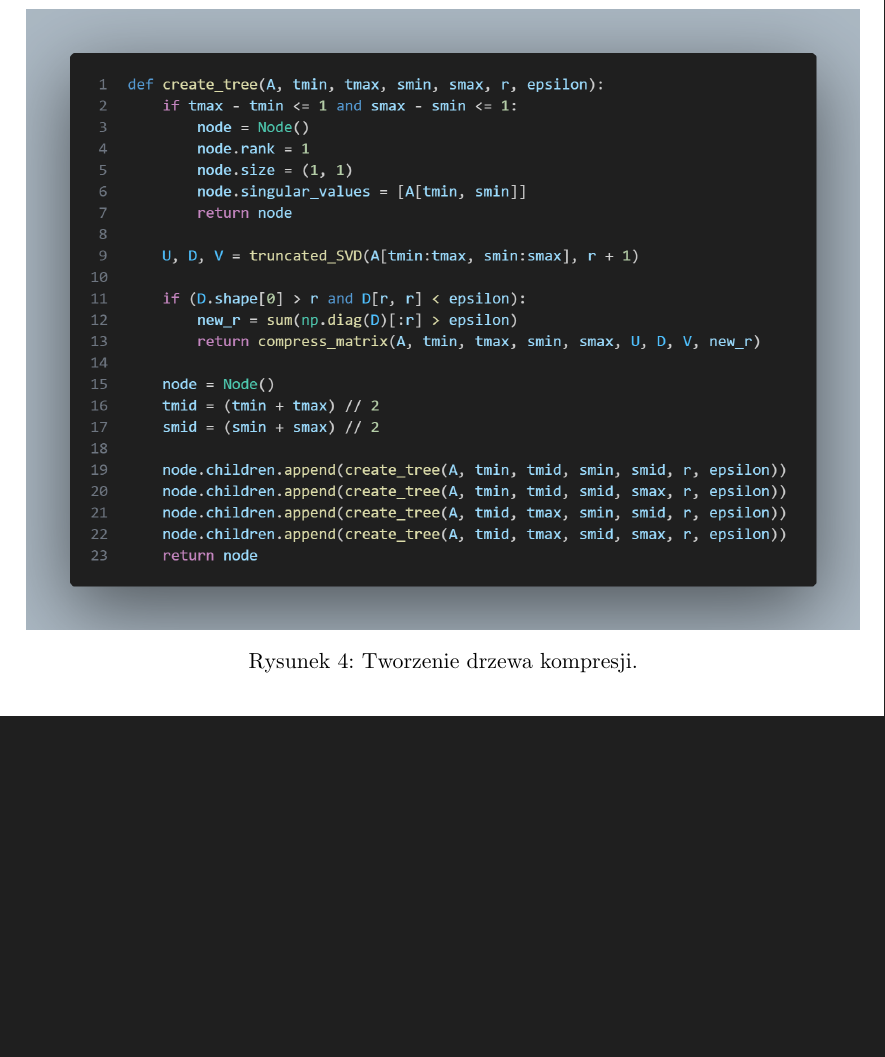
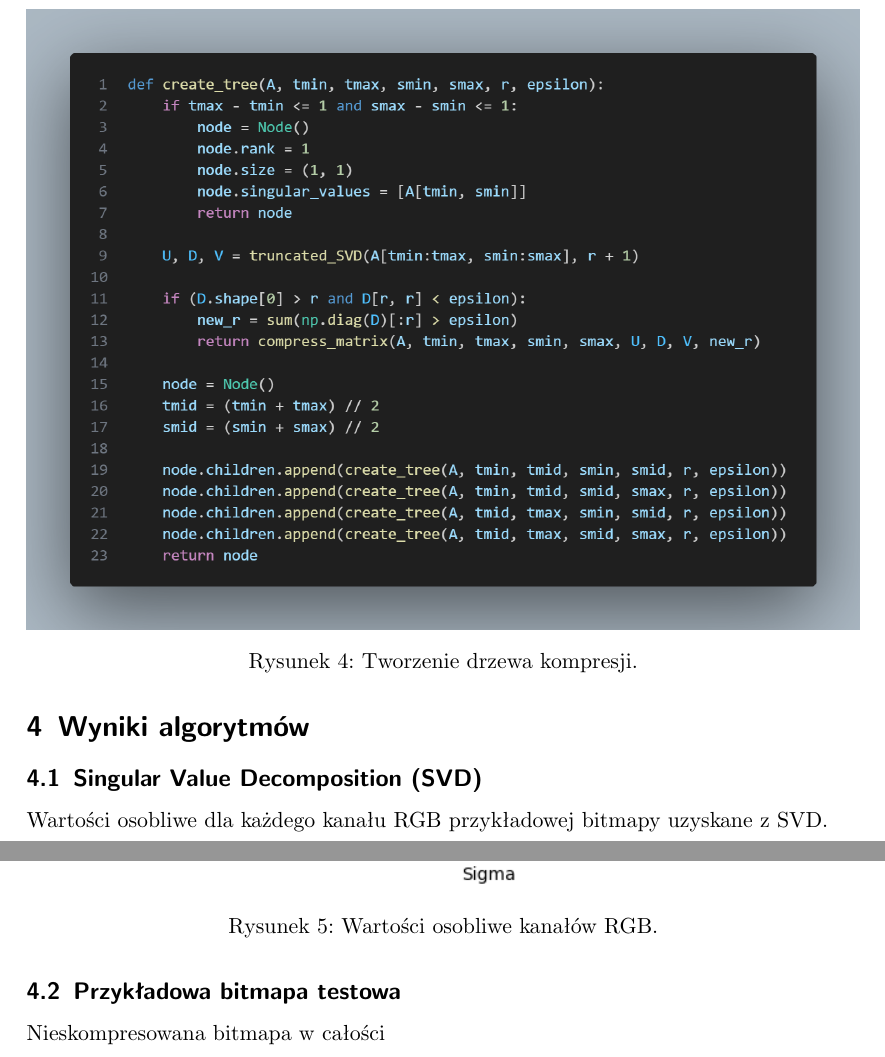
Before and after one commit to mpodmokly/matrix-algorithms, a LaTeX document (Zad3/zad3.tex): part of page 4 of 4 before the commit and two parts of pages 4 and 5 of 6 after it, the two joined at a grey line, cut so that both start at the same text, the shorter picture padded with empty space. Compiled offline with pdfLaTeX.

Commit message:
bitmapa testowa

```diff
--- a/Zad3/zad3.tex
+++ b/Zad3/zad3.tex
@@ -115,3 +115,15 @@
         \caption{Tworzenie drzewa kompresji.}
     \end{figure}
 
+    \section{Wyniki algorytmów}
+    \subsection{Singular Value Decomposition (SVD)}
+    Wartości osobliwe dla każdego kanału RGB przykładowej bitmapy
+    uzyskane z SVD.
+    \begin{figure}[H]
+        \centering
+        \includegraphics[width=0.6\linewidth]{SVD_values.png}
+        \caption{Wartości osobliwe kanałów RGB.}
+    \end{figure}
+
+    \subsection{Przykładowa bitmapa testowa}
+    Nieskompresowana bitmapa w całości
@@ -117,0 +134 @@
+    \end{figure}
```
Also changed, not shown: Zad3/zad3.pdf, images/SVD_values.png (added), images/rgb3.png (added), images/rgb3_channels.png (added), Zad3/zad3.tex (10 more changed lines), 1 other file.
